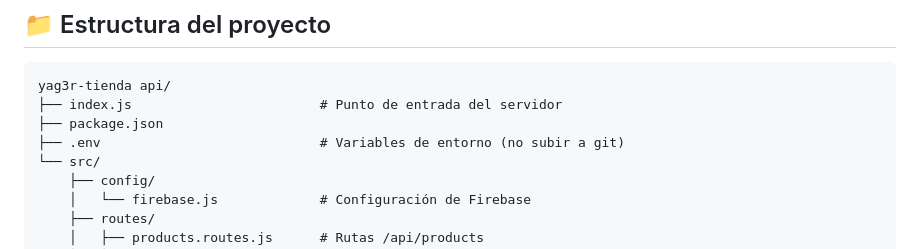
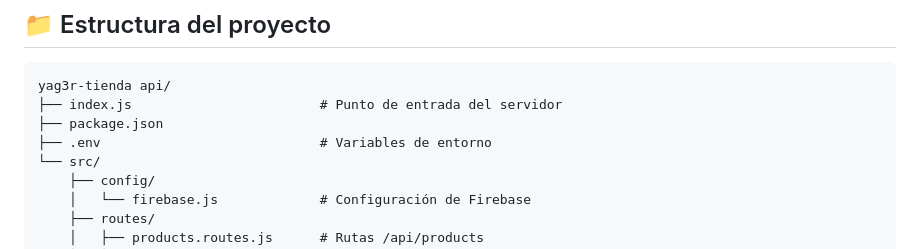
Before and after one commit to IanMarcovich/yag3r-tienda, a Markdown page: README.md, the part around the change. Rendered like a GitHub page.

Commit message:
Update README to simplify .env description
Removed note about not uploading .env to git.

```diff
--- a/README.md
+++ b/README.md
@@ -10,7 +10,7 @@ API Rest de administración de productos construida con **Node.js + Express + Fi
 yag3r-tienda api/
 ├── index.js                        # Punto de entrada del servidor
 ├── package.json
-├── .env                            # Variables de entorno (no subir a git)
+├── .env                            # Variables de entorno
 └── src/
     ├── config/
     │   └── firebase.js             # Configuración de Firebase
```
